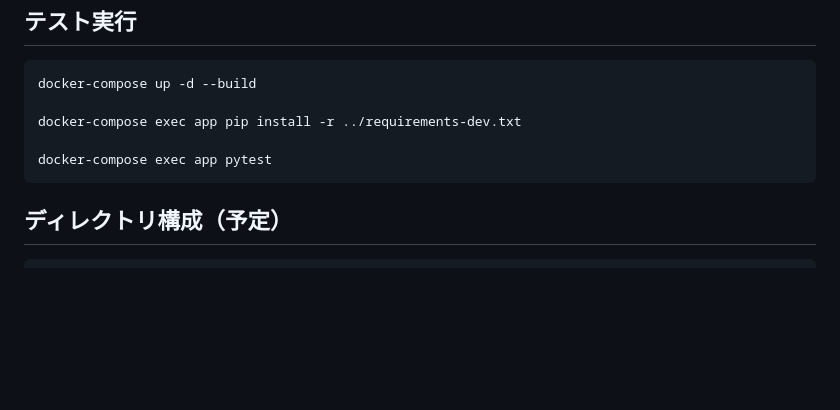
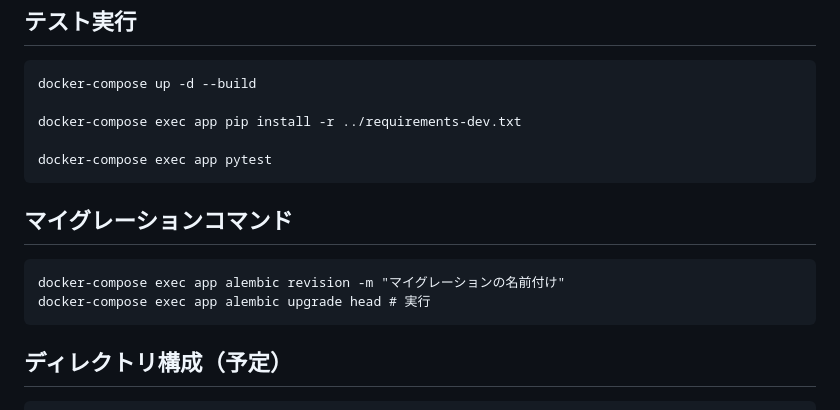
Before and after one commit to Ecodule/Ecodule-Backend, a Markdown page: README.md, the part around the change. Drawn GitHub-style; blank space fills up the shorter version.

Commit message:
READMEにマイグレーションコマンドに関する記述を追加

````diff
--- a/README.md
+++ b/README.md
@@ -28,6 +28,12 @@ docker-compose up -d --build
 docker-compose exec app pip install -r ../requirements-dev.txt
 
 docker-compose exec app pytest
+```
+
+## マイグレーションコマンド
+```
+docker-compose exec app alembic revision -m "マイグレーションの名前付け"
+docker-compose exec app alembic upgrade head # 実行
 ```
 
 ## ディレクトリ構成（予定）
````
